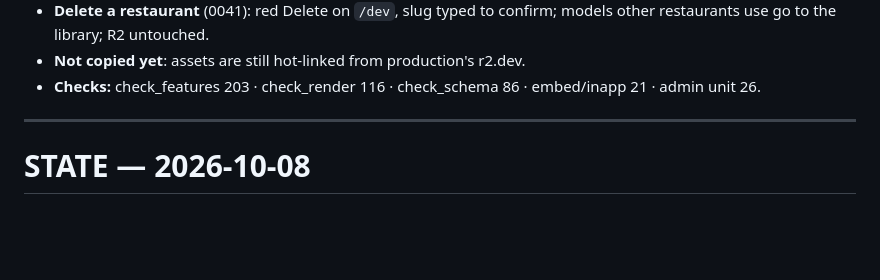
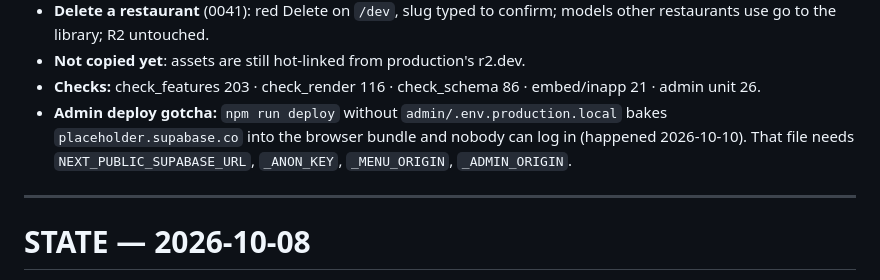
Before and after one commit to betarealar-lab/AR-menu-Engine, a Markdown page: docs/HANDOFF.md, the part around the change. GitHub-like rendering; blank space fills up the shorter version.

Commit message:
[Nika] HANDOFF: the admin needs .env.production.local to deploy
Co-Authored-By: Claude Opus 5.5 <noreply@anthropic.com>

```diff
--- a/docs/HANDOFF.md
+++ b/docs/HANDOFF.md
@@ -47,6 +47,9 @@ the hand model pipeline in `tools/model/`. Section numbers quoted in code commen
   restaurants use go to the library; R2 untouched.
 - **Not copied yet**: assets are still hot-linked from production's r2.dev.
 - **Checks:** check_features 203 · check_render 116 · check_schema 86 · embed/inapp 21 · admin unit 26.
+- **Admin deploy gotcha:** `npm run deploy` without `admin/.env.production.local` bakes
+  `placeholder.supabase.co` into the browser bundle and nobody can log in (happened 2026-10-10).
+  That file needs `NEXT_PUBLIC_SUPABASE_URL`, `_ANON_KEY`, `_MENU_ORIGIN`, `_ADMIN_ORIGIN`.
 
 ---
 
```
